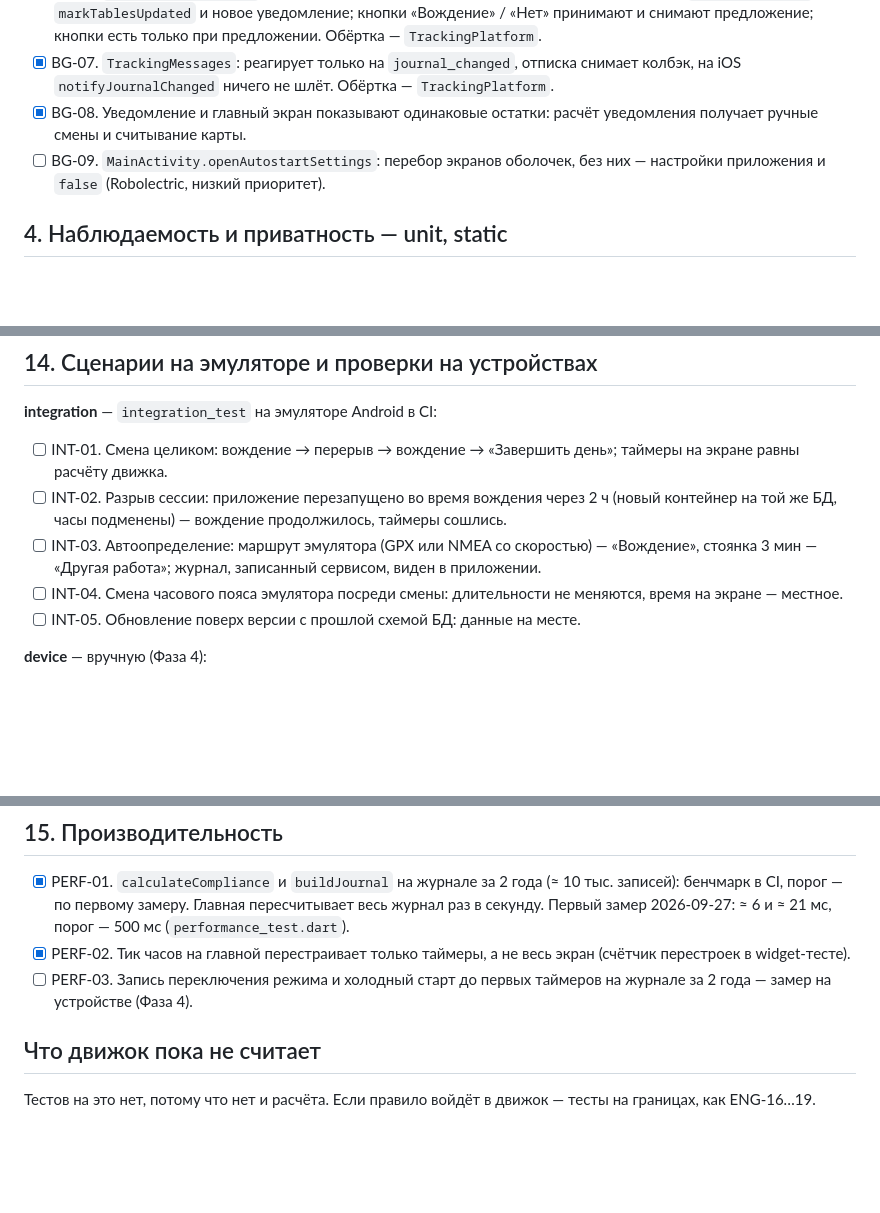
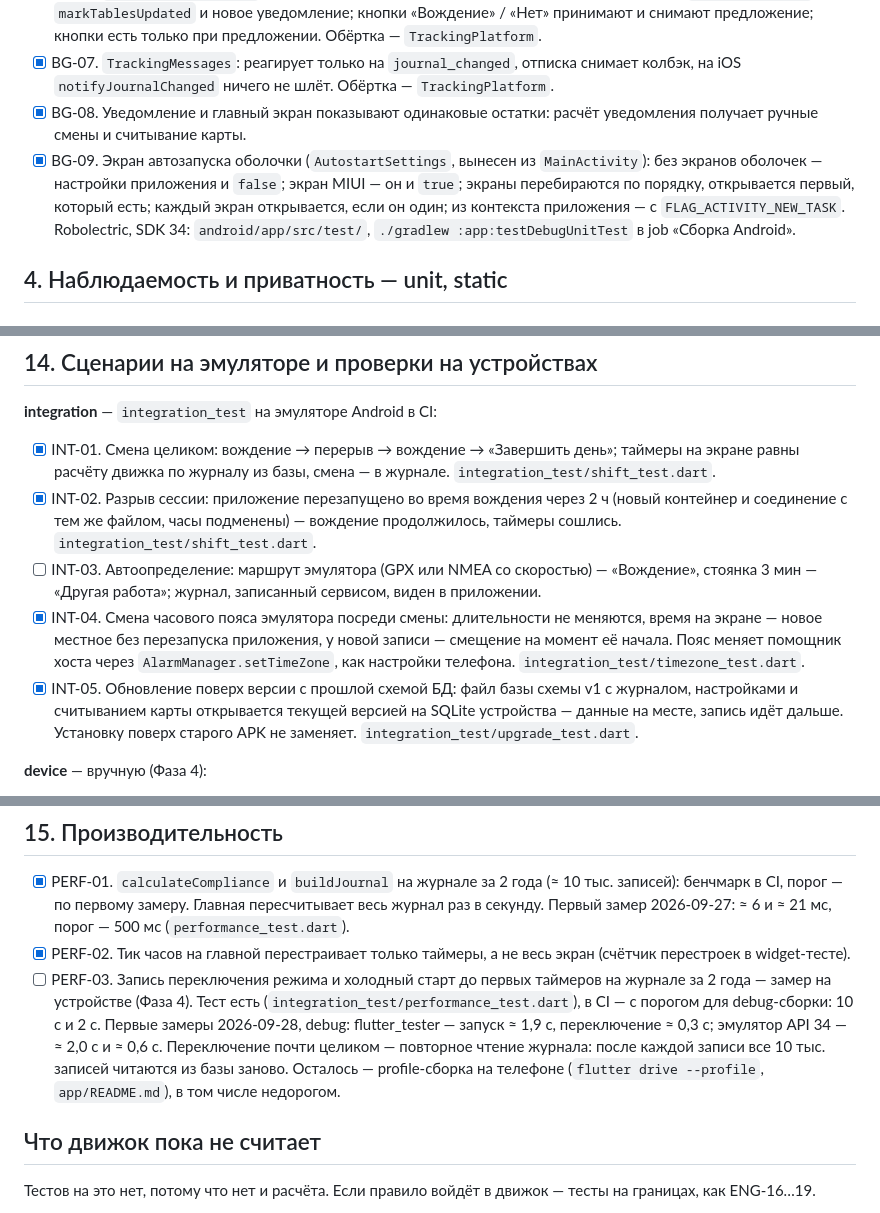
Before and after one commit to SvamiBog/TachoTimeEU, a Markdown page: docs/testing.md, 3 parts joined by grey strips. GitHub-like rendering; blank space fills up the shorter version.

Commit message:
План тестов: INT-01, 02, 04, 05 и BG-09 введены, замер PERF-03
По прогону CI на эмуляторе API 34: INT-01, INT-02, INT-04, INT-05 и
PERF-03 прошли, BG-09 (Robolectric) — в job «Сборка Android». Первые
замеры PERF-03 в debug: эмулятор — запуск ≈ 2,0 с, переключение ≈ 0,6 с;
переключение почти целиком — повторное чтение журнала из базы. На
телефоне в profile-сборке — в бете.

background.md: на Android приложение видит смену пояса без перезапуска
(INT-04), запасной канал для пояса не нужен.

Co-Authored-By: Claude Opus 5.5 <noreply@anthropic.com>
Claude-Session: https://claude.ai/code/session_01QF3tHKWhUN4v9rNjPDkGxK

```diff
--- a/docs/testing.md
+++ b/docs/testing.md
@@ -157,7 +157,7 @@
 - [x] BG-06. `TrackingTaskHandler`: при выключенной настройке сервис сразу останавливается; `journal_changed` → `markTablesUpdated` и новое уведомление; кнопки «Вождение» / «Нет» принимают и снимают предложение; кнопки есть только при предложении. Обёртка — `TrackingPlatform`.
 - [x] BG-07. `TrackingMessages`: реагирует только на `journal_changed`, отписка снимает колбэк, на iOS `notifyJournalChanged` ничего не шлёт. Обёртка — `TrackingPlatform`.
 - [x] BG-08. Уведомление и главный экран показывают одинаковые остатки: расчёт уведомления получает ручные смены и считывание карты.
-- [ ] BG-09. `MainActivity.openAutostartSettings`: перебор экранов оболочек, без них — настройки приложения и `false` (Robolectric, низкий приоритет).
+- [x] BG-09. Экран автозапуска оболочки (`AutostartSettings`, вынесен из `MainActivity`): без экранов оболочек — настройки приложения и `false`; экран MIUI — он и `true`; экраны перебираются по порядку, открывается первый, который есть; каждый экран открывается, если он один; из контекста приложения — с `FLAG_ACTIVITY_NEW_TASK`. Robolectric, SDK 34: `android/app/src/test/`, `./gradlew :app:testDebugUnitTest` в job «Сборка Android».
 
 ## 4. Наблюдаемость и приватность — unit, static
 
@@ -390,11 +390,11 @@
 ## 14. Сценарии на эмуляторе и проверки на устройствах
 
 **integration** — `integration_test` на эмуляторе Android в CI:
-- [ ] INT-01. Смена целиком: вождение → перерыв → вождение → «Завершить день»; таймеры на экране равны расчёту движка.
-- [ ] INT-02. Разрыв сессии: приложение перезапущено во время вождения через 2 ч (новый контейнер на той же БД, часы подменены) — вождение продолжилось, таймеры сошлись.
+- [x] INT-01. Смена целиком: вождение → перерыв → вождение → «Завершить день»; таймеры на экране равны расчёту движка по журналу из базы, смена — в журнале. `integration_test/shift_test.dart`.
+- [x] INT-02. Разрыв сессии: приложение перезапущено во время вождения через 2 ч (новый контейнер и соединение с тем же файлом, часы подменены) — вождение продолжилось, таймеры сошлись. `integration_test/shift_test.dart`.
 - [ ] INT-03. Автоопределение: маршрут эмулятора (GPX или NMEA со скоростью) — «Вождение», стоянка 3 мин — «Другая работа»; журнал, записанный сервисом, виден в приложении.
-- [ ] INT-04. Смена часового пояса эмулятора посреди смены: длительности не меняются, время на экране — местное.
-- [ ] INT-05. Обновление поверх версии с прошлой схемой БД: данные на месте.
+- [x] INT-04. Смена часового пояса эмулятора посреди смены: длительности не меняются, время на экране — новое местное без перезапуска приложения, у новой записи — смещение на момент её начала. Пояс меняет помощник хоста через `AlarmManager.setTimeZone`, как настройки телефона. `integration_test/timezone_test.dart`.
+- [x] INT-05. Обновление поверх версии с прошлой схемой БД: файл базы схемы v1 с журналом, настройками и считыванием карты открывается текущей версией на SQLite устройства — данные на месте, запись идёт дальше. Установку поверх старого APK не заменяет. `integration_test/upgrade_test.dart`.
 
 **device** — вручную (Фаза 4):
 - [ ] DEV-01. Чек-лист «Проверить на устройствах» из `docs/background.md`: Doze, Xiaomi / Huawei / Samsung, кнопки в уведомлении, пороги детектора в поездках, батарея, смена пояса. iOS в фоне — после релиза.
@@ -406,7 +406,7 @@
 
 - [x] PERF-01. `calculateCompliance` и `buildJournal` на журнале за 2 года (≈ 10 тыс. записей): бенчмарк в CI, порог — по первому замеру. Главная пересчитывает весь журнал раз в секунду. Первый замер 2026-09-27: ≈ 6 и ≈ 21 мс, порог — 500 мс (`performance_test.dart`).
 - [x] PERF-02. Тик часов на главной перестраивает только таймеры, а не весь экран (счётчик перестроек в widget-тесте).
-- [ ] PERF-03. Запись переключения режима и холодный старт до первых таймеров на журнале за 2 года — замер на устройстве (Фаза 4).
+- [ ] PERF-03. Запись переключения режима и холодный старт до первых таймеров на журнале за 2 года — замер на устройстве (Фаза 4). Тест есть (`integration_test/performance_test.dart`), в CI — с порогом для debug-сборки: 10 с и 2 с. Первые замеры 2026-09-28, debug: flutter_tester — запуск ≈ 1,9 с, переключение ≈ 0,3 с; эмулятор API 34 — ≈ 2,0 с и ≈ 0,6 с. Переключение почти целиком — повторное чтение журнала: после каждой записи все 10 тыс. записей читаются из базы заново. Осталось — profile-сборка на телефоне (`flutter drive --profile`, `app/README.md`), в том числе недорогом.
 
 ## Что движок пока не считает
 
```
Also changed, not shown: other parts of docs/testing.md (+1 -1 lines), docs/background.md (+1 -1 lines).
